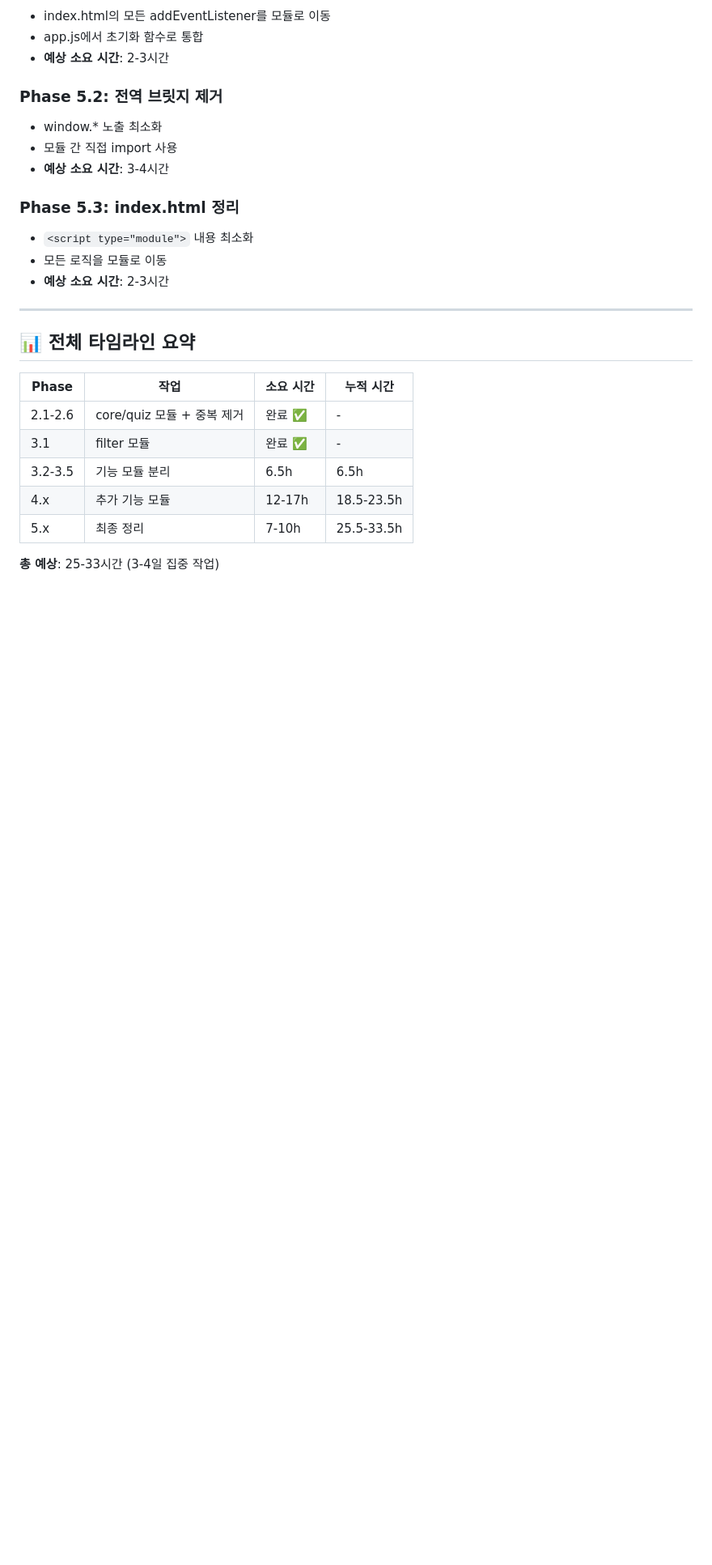
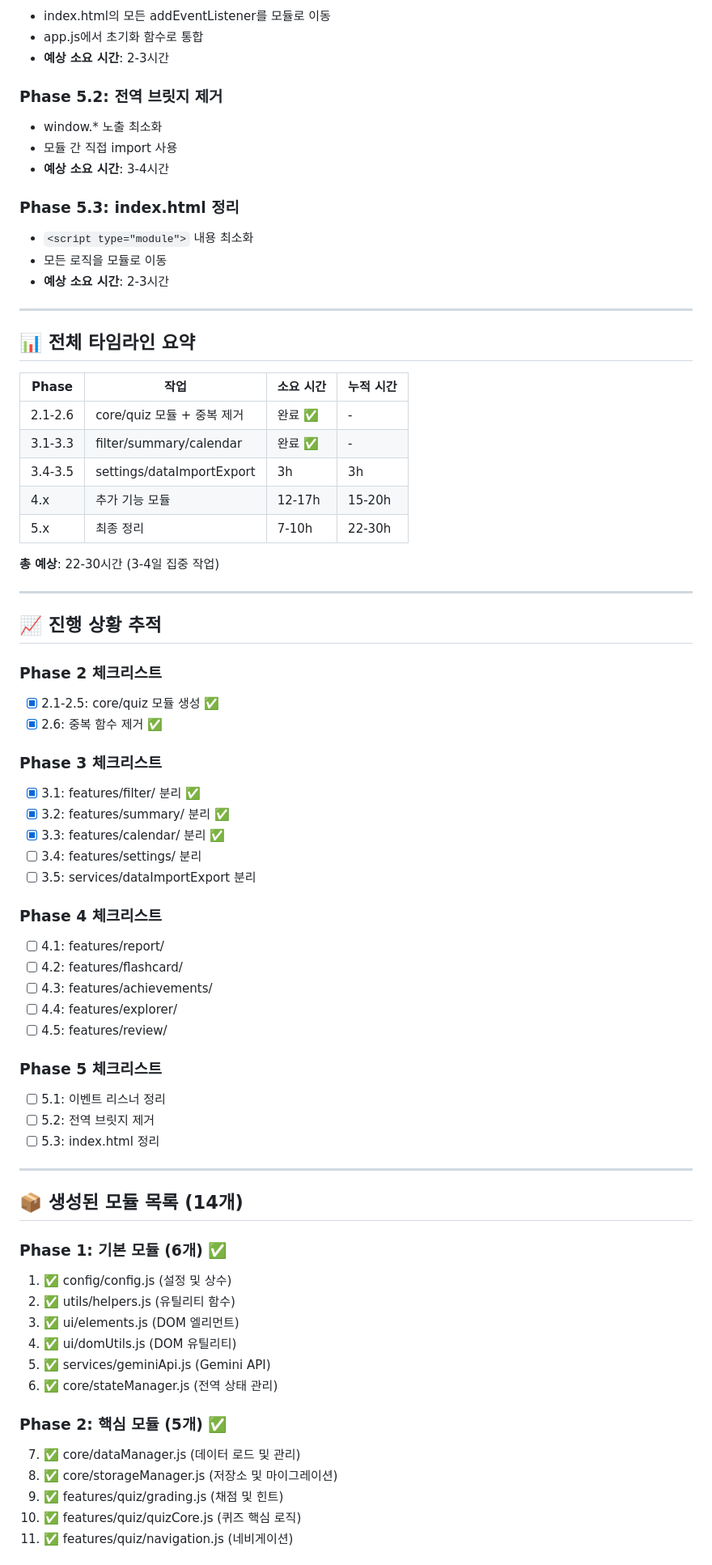
Before and after one commit to gfdsstyu/gfdsstyu.github.io, a Markdown page: REFACTORING_PLAN.md, the part around one of its changes. Shown at 81% size. Drawn GitHub-style; blank space fills up the shorter version.

```diff
--- a/REFACTORING_PLAN.md
+++ b/REFACTORING_PLAN.md
@@ -111,9 +140,56 @@
 | Phase | 작업 | 소요 시간 | 누적 시간 |
 |-------|------|-----------|-----------|
 | 2.1-2.6 | core/quiz 모듈 + 중복 제거 | 완료 ✅ | - |
-| 3.1 | filter 모듈 | 완료 ✅ | - |
-| 3.2-3.5 | 기능 모듈 분리 | 6.5h | 6.5h |
-| 4.x | 추가 기능 모듈 | 12-17h | 18.5-23.5h |
-| 5.x | 최종 정리 | 7-10h | 25.5-33.5h |
+| 3.1-3.3 | filter/summary/calendar | 완료 ✅ | - |
+| 3.4-3.5 | settings/dataImportExport | 3h | 3h |
+| 4.x | 추가 기능 모듈 | 12-17h | 15-20h |
+| 5.x | 최종 정리 | 7-10h | 22-30h |
 
-**총 예상**: 25-33시간 (3-4일 집중 작업)
+**총 예상**: 22-30시간 (3-4일 집중 작업)
+
+---
+
+## 📈 진행 상황 추적
+
+### Phase 2 체크리스트
+- [x] 2.1-2.5: core/quiz 모듈 생성 ✅
+- [x] 2.6: 중복 함수 제거 ✅
+
+### Phase 3 체크리스트
+- [x] 3.1: features/filter/ 분리 ✅
+- [x] 3.2: features/summary/ 분리 ✅
+- [x] 3.3: features/calendar/ 분리 ✅
+- [ ] 3.4: features/settings/ 분리
+- [ ] 3.5: services/dataImportExport 분리
+
+### Phase 4 체크리스트
+- [ ] 4.1: features/report/
+- [ ] 4.2: features/flashcard/
+- [ ] 4.3: features/achievements/
+- [ ] 4.4: features/explorer/
+- [ ] 4.5: features/review/
+
+### Phase 5 체크리스트
+- [ ] 5.1: 이벤트 리스너 정리
+- [ ] 5.2: 전역 브릿지 제거
+- [ ] 5.3: index.html 정리
+
+---
+
+## 📦 생성된 모듈 목록 (14개)
+
+### Phase 1: 기본 모듈 (6개) ✅
+1. ✅ config/config.js (설정 및 상수)
+2. ✅ utils/helpers.js (유틸리티 함수)
+3. ✅ ui/elements.js (DOM 엘리먼트)
+4. ✅ ui/domUtils.js (DOM 유틸리티)
+5. ✅ services/geminiApi.js (Gemini API)
+6. ✅ core/stateManager.js (전역 상태 관리)
+
+### Phase 2: 핵심 모듈 (5개) ✅
+7. ✅ core/dataManager.js (데이터 로드 및 관리)
+8. ✅ core/storageManager.js (저장소 및 마이그레이션)
+9. ✅ features/quiz/grading.js (채점 및 힌트)
+10. ✅ features/quiz/quizCore.js (퀴즈 핵심 로직)
+11. ✅ features/quiz/navigation.js (네비게이션)
+
```
Also changed, not shown: other parts of REFACTORING_PLAN.md (+158 -44 lines).
